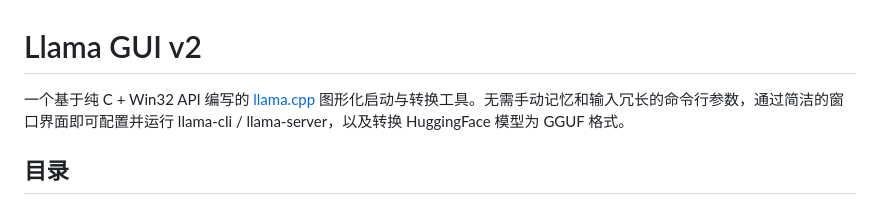
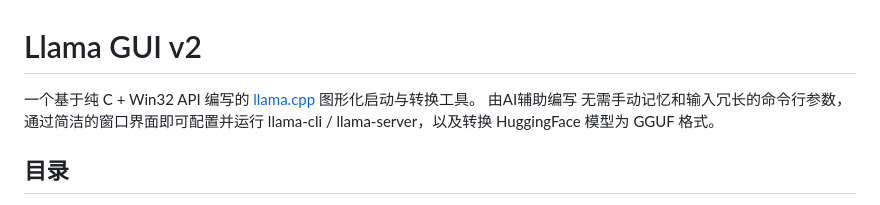
Before and after one commit to RhysZhang1/llama_GUI, a Markdown page: README.md, the part around the change. GitHub-like rendering.

```diff
--- a/README.md
+++ b/README.md
@@ -1,6 +1,8 @@
 # Llama GUI v2
 
-一个基于纯 C + Win32 API 编写的 [llama.cpp](https://github.com/ggml-org/llama.cpp) 图形化启动与转换工具。无需手动记忆和输入冗长的命令行参数，通过简洁的窗口界面即可配置并运行 llama-cli / llama-server，以及转换 HuggingFace 模型为 GGUF 格式。
+一个基于纯 C + Win32 API 编写的 [llama.cpp](https://github.com/ggml-org/llama.cpp) 图形化启动与转换工具。
+由AI辅助编写
+无需手动记忆和输入冗长的命令行参数，通过简洁的窗口界面即可配置并运行 llama-cli / llama-server，以及转换 HuggingFace 模型为 GGUF 格式。
 
 ## 目录
 
```
